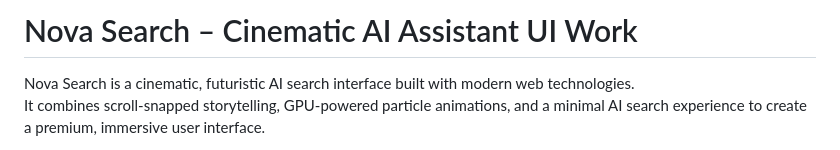
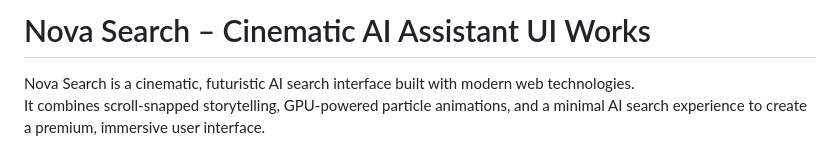
Before and after one commit to dkworks108/Nova-Search, a Markdown page: README.md, the part around the change. GitHub-like rendering.

```diff
--- a/README.md
+++ b/README.md
@@ -1,4 +1,4 @@
-# Nova Search – Cinematic AI Assistant UI Work
+# Nova Search – Cinematic AI Assistant UI Works
 
 Nova Search is a cinematic, futuristic AI search interface built with modern web technologies.
 It combines scroll-snapped storytelling, GPU-powered particle animations, and a minimal AI search experience to create a premium, immersive user interface.
```
